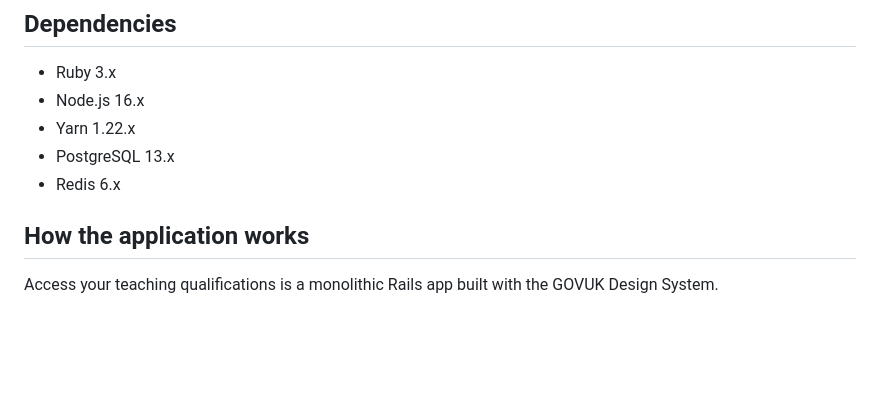
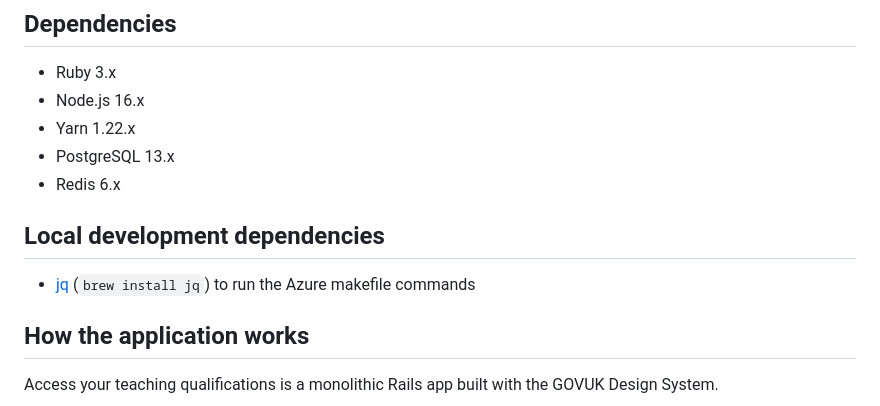
Before and after one commit to DFE-Digital/access-your-teaching-qualifications, a Markdown page: README.md, the part around the change. Rendered like a GitHub page; blank space fills up the shorter version.

```diff
--- a/README.md
+++ b/README.md
@@ -32,6 +32,11 @@ All environments have continuous deployment, the state of which can be inspected
 - Yarn 1.22.x
 - PostgreSQL 13.x
 - Redis 6.x
+
+## Local development dependencies
+
+- [jq](https://stedolan.github.io/jq/) (`brew install jq`) to run the Azure makefile commands
+
 
 ## How the application works
 
```
